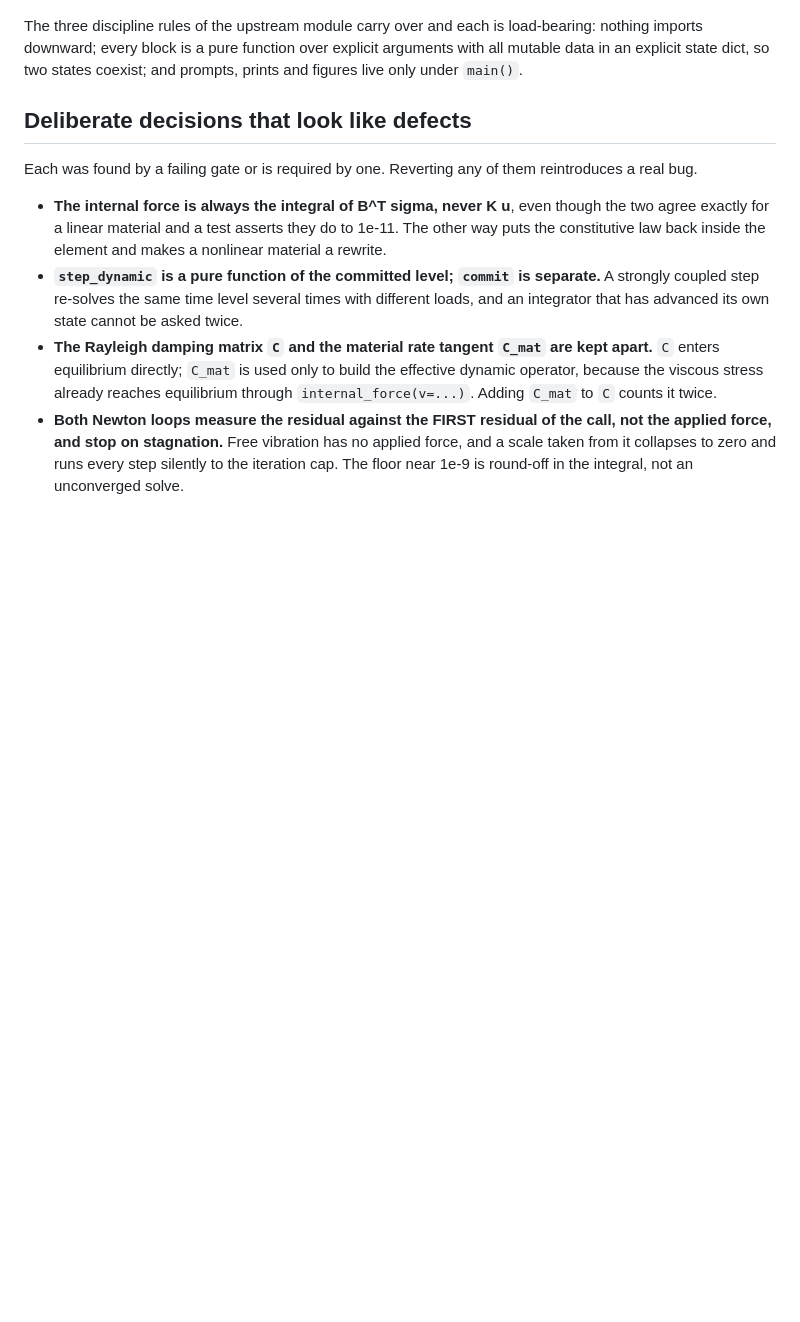
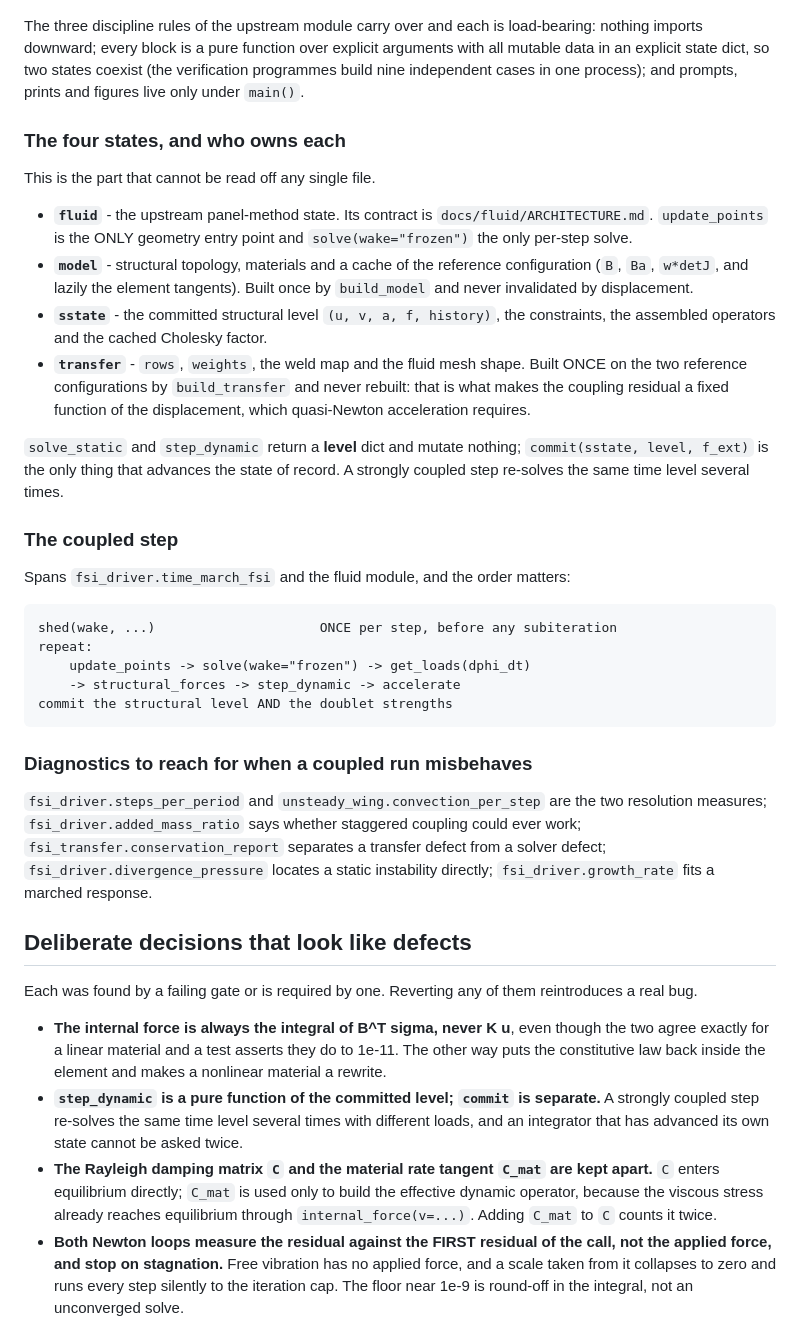
Before and after one commit to ignaziomviola/bem-fem-fsi, a Markdown page: CLAUDE.md, the part around one of its changes. Rendered like a GitHub page; blank space fills up the shorter version.

````diff
--- a/CLAUDE.md
+++ b/CLAUDE.md
@@ -72,7 +101,50 @@ files keep their own names.
 The three discipline rules of the upstream module carry over and each is
 load-bearing: nothing imports downward; every block is a pure function over
 explicit arguments with all mutable data in an explicit state dict, so two
-states coexist; and prompts, prints and figures live only under `main()`.
+states coexist (the verification programmes build nine independent cases in one
+process); and prompts, prints and figures live only under `main()`.
+
+### The four states, and who owns each
+
+This is the part that cannot be read off any single file.
+
+- **`fluid`** - the upstream panel-method state. Its contract is
+  `docs/fluid/ARCHITECTURE.md`. `update_points` is the ONLY geometry entry
+  point and `solve(wake="frozen")` the only per-step solve.
+- **`model`** - structural topology, materials and a cache of the reference
+  configuration (`B`, `Ba`, `w*detJ`, and lazily the element tangents). Built
+  once by `build_model` and never invalidated by displacement.
+- **`sstate`** - the committed structural level `(u, v, a, f, history)`, the
+  constraints, the assembled operators and the cached Cholesky factor.
+- **`transfer`** - `rows`, `weights`, the weld map and the fluid mesh shape.
+  Built ONCE on the two reference configurations by `build_transfer` and never
+  rebuilt: that is what makes the coupling residual a fixed function of the
+  displacement, which quasi-Newton acceleration requires.
+
+`solve_static` and `step_dynamic` return a **level** dict and mutate nothing;
+`commit(sstate, level, f_ext)` is the only thing that advances the state of
+record. A strongly coupled step re-solves the same time level several times.
+
+### The coupled step
+
+Spans `fsi_driver.time_march_fsi` and the fluid module, and the order matters:
+
+```
+shed(wake, ...)                     ONCE per step, before any subiteration
+repeat:
+    update_points -> solve(wake="frozen") -> get_loads(dphi_dt)
+    -> structural_forces -> step_dynamic -> accelerate
+commit the structural level AND the doublet strengths
+```
+
+### Diagnostics to reach for when a coupled run misbehaves
+
+`fsi_driver.steps_per_period` and `unsteady_wing.convection_per_step` are the
+two resolution measures; `fsi_driver.added_mass_ratio` says whether staggered
+coupling could ever work; `fsi_transfer.conservation_report` separates a
+transfer defect from a solver defect; `fsi_driver.divergence_pressure` locates
+a static instability directly; `fsi_driver.growth_rate` fits a marched
+response.
 
 ## Deliberate decisions that look like defects
 
````
Also changed, not shown: other parts of CLAUDE.md (+86 -23 lines).
